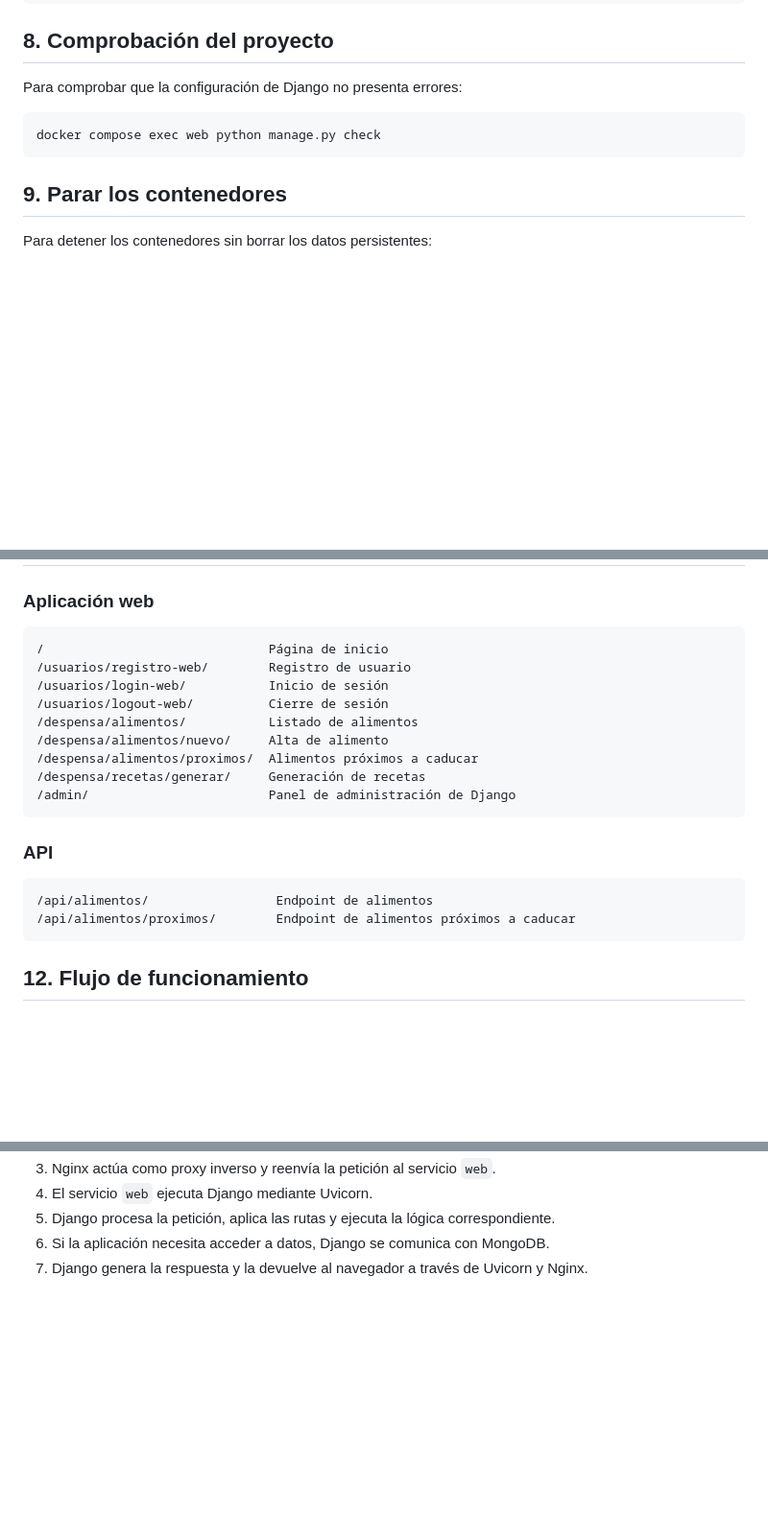
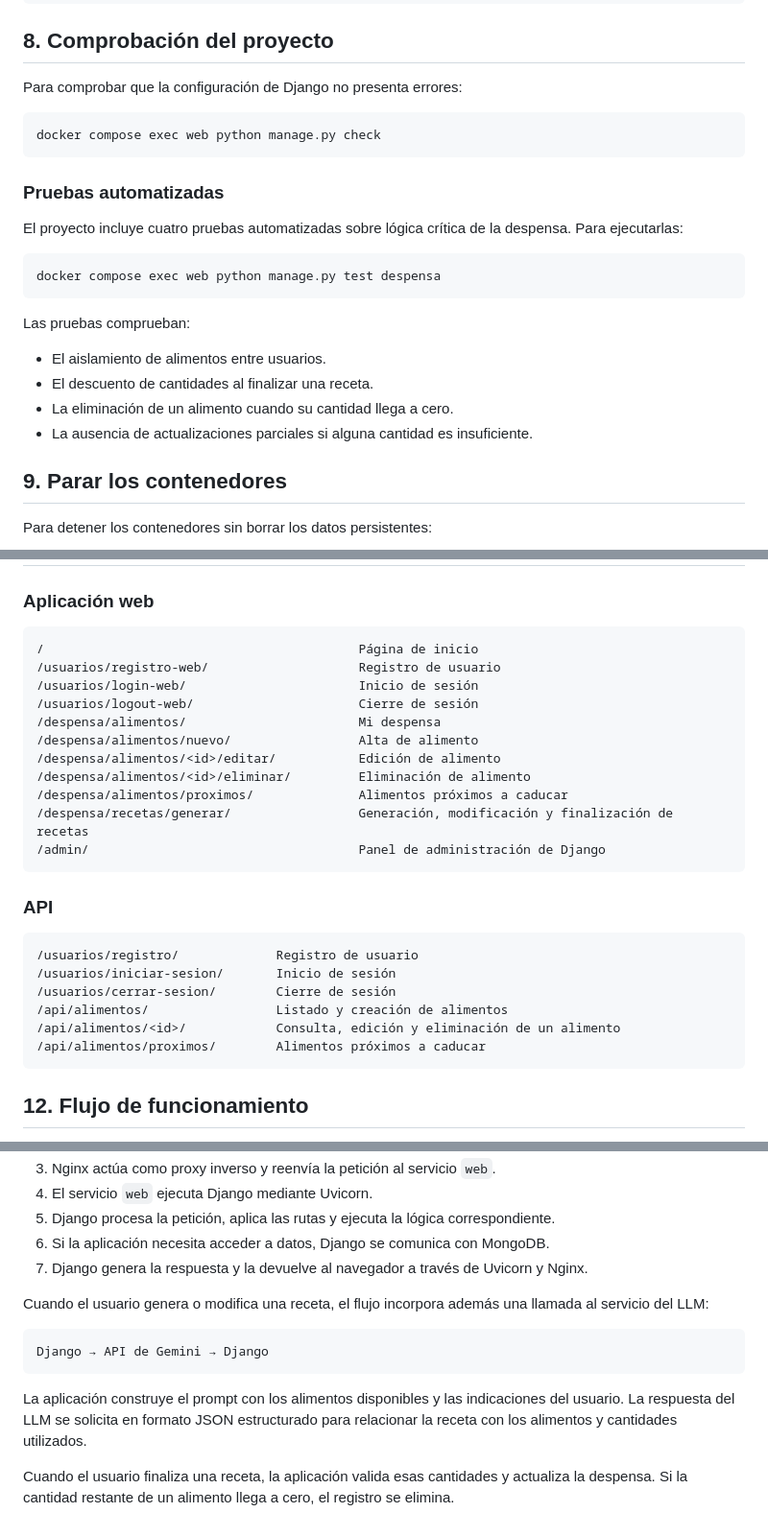
Before and after one commit to 981carlo/zero_food_waste, a Markdown page: README.md, 3 parts joined by grey strips. Shown at 96% size. GitHub-like rendering; blank space fills up the shorter version.

Commit message:
docs: actualizar README

````diff
--- a/README.md
+++ b/README.md
@@ -105,6 +111,21 @@ Para comprobar que la configuración de Django no presenta errores:
 docker compose exec web python manage.py check
 ```
 
+### Pruebas automatizadas
+
+El proyecto incluye cuatro pruebas automatizadas sobre lógica crítica de la despensa. Para ejecutarlas:
+
+```bash
+docker compose exec web python manage.py test despensa
+```
+
+Las pruebas comprueban:
+
+- El aislamiento de alimentos entre usuarios.
+- El descuento de cantidades al finalizar una receta.
+- La eliminación de un alimento cuando su cantidad llega a cero.
+- La ausencia de actualizaciones parciales si alguna cantidad es insuficiente.
+
 ## 9. Parar los contenedores
 
 Para detener los contenedores sin borrar los datos persistentes:
@@ -158,22 +181,28 @@ docker compose up --build
 ### Aplicación web
 
 ```text
-/                              Página de inicio
-/usuarios/registro-web/        Registro de usuario
-/usuarios/login-web/           Inicio de sesión
-/usuarios/logout-web/          Cierre de sesión
-/despensa/alimentos/           Listado de alimentos
-/despensa/alimentos/nuevo/     Alta de alimento
-/despensa/alimentos/proximos/  Alimentos próximos a caducar
-/despensa/recetas/generar/     Generación de recetas
-/admin/                        Panel de administración de Django
+/                                          Página de inicio
+/usuarios/registro-web/                    Registro de usuario
+/usuarios/login-web/                       Inicio de sesión
+/usuarios/logout-web/                      Cierre de sesión
+/despensa/alimentos/                       Mi despensa
+/despensa/alimentos/nuevo/                 Alta de alimento
+/despensa/alimentos/<id>/editar/           Edición de alimento
+/despensa/alimentos/<id>/eliminar/         Eliminación de alimento
+/despensa/alimentos/proximos/              Alimentos próximos a caducar
+/despensa/recetas/generar/                 Generación, modificación y finalización de recetas
+/admin/                                    Panel de administración de Django
 ```
 
 ### API
 
 ```text
-/api/alimentos/                 Endpoint de alimentos
-/api/alimentos/proximos/        Endpoint de alimentos próximos a caducar
+/usuarios/registro/             Registro de usuario
+/usuarios/iniciar-sesion/       Inicio de sesión
+/usuarios/cerrar-sesion/        Cierre de sesión
+/api/alimentos/                 Listado y creación de alimentos
+/api/alimentos/<id>/            Consulta, edición y eliminación de un alimento
+/api/alimentos/proximos/        Alimentos próximos a caducar
 ```
 
 ## 12. Flujo de funcionamiento
@@ -195,3 +224,13 @@ MongoDB → Uvicorn/Django → Nginx → Navegador
 5. Django procesa la petición, aplica las rutas y ejecuta la lógica correspondiente.
 6. Si la aplicación necesita acceder a datos, Django se comunica con MongoDB.
 7. Django genera la respuesta y la devuelve al navegador a través de Uvicorn y Nginx.
+
+Cuando el usuario genera o modifica una receta, el flujo incorpora además una llamada al servicio del LLM:
+
+```text
+Django → API de Gemini → Django
+```
+
+La aplicación construye el prompt con los alimentos disponibles y las indicaciones del usuario. La respuesta del LLM se solicita en formato JSON estructurado para relacionar la receta con los alimentos y cantidades utilizados.
+
+Cuando el usuario finaliza una receta, la aplicación valida esas cantidades y actualiza la despensa. Si la cantidad restante de un alimento llega a cero, el registro se elimina.
````
Also changed, not shown: other parts of README.md (+9 -1 lines).
